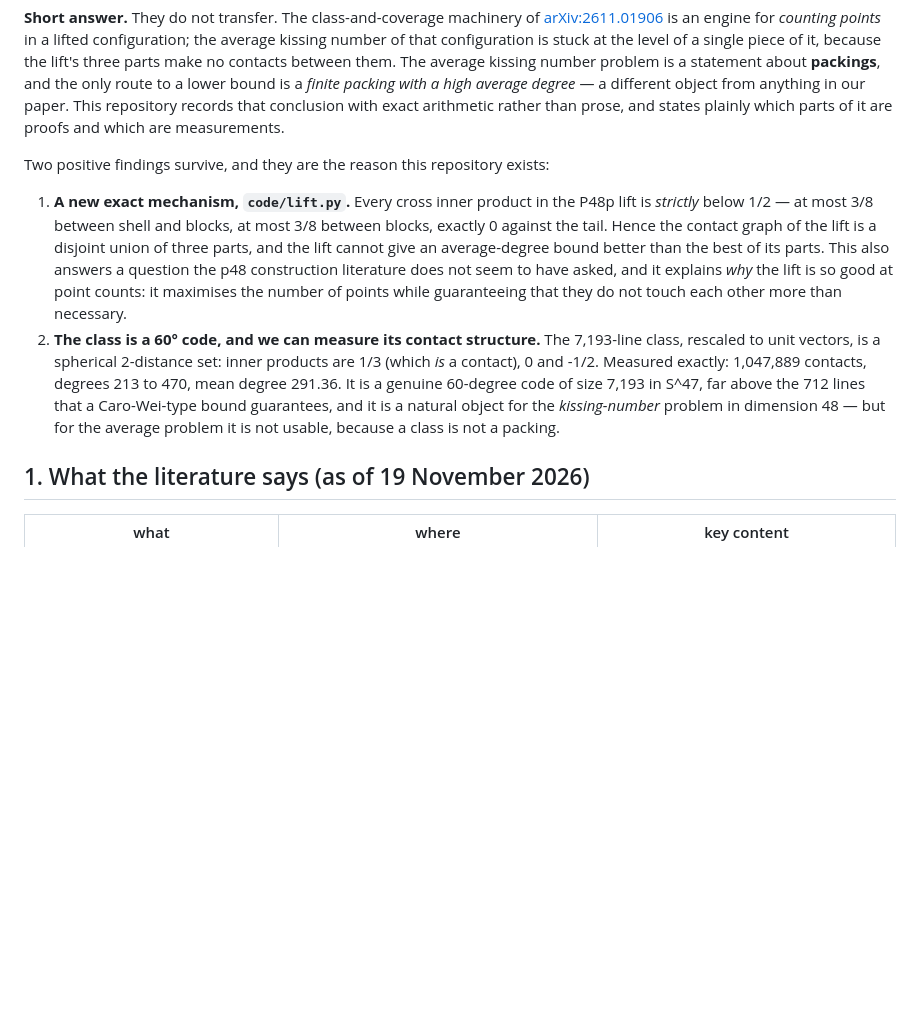
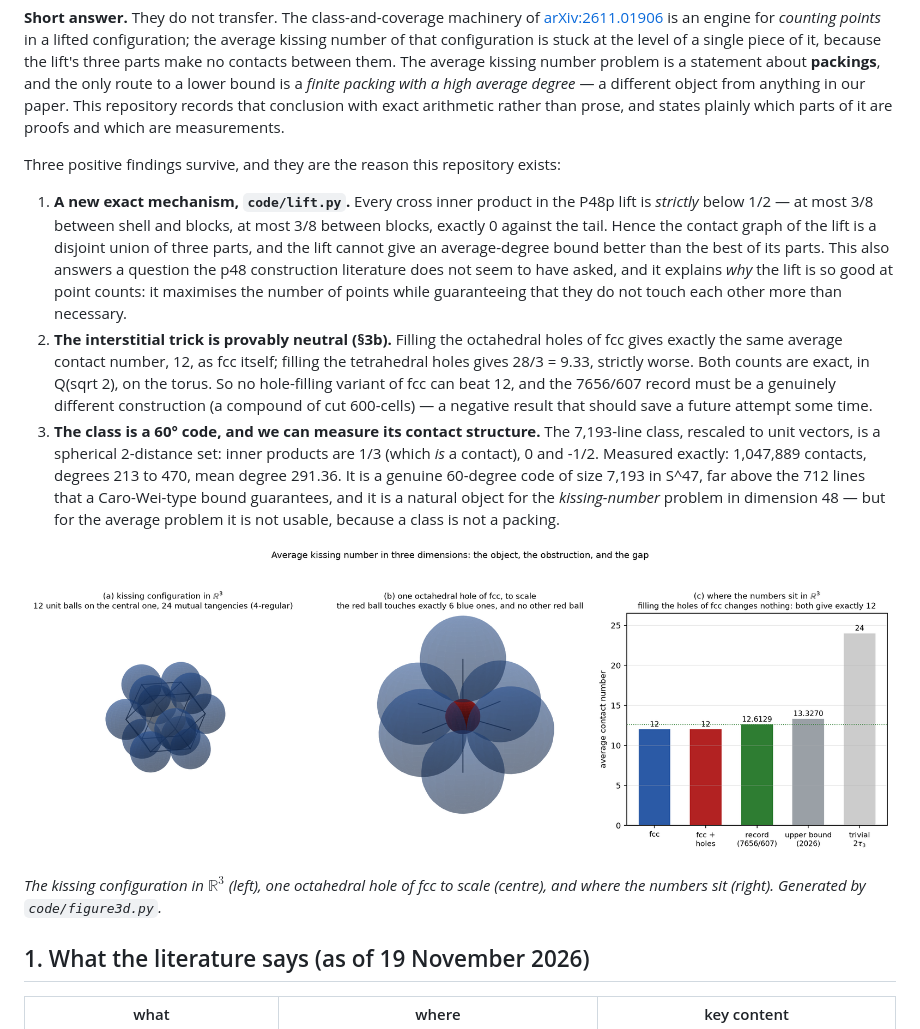
Before and after one commit to dimkadimon/kissing-average, a Markdown page: README.md, the part around one of its changes. GitHub-like rendering; pictures changed too: figures/fig_3d.png (added); blank space fills up the shorter version.

```diff
--- a/README.md
+++ b/README.md
@@ -9,7 +9,7 @@ lower bound is a *finite packing with a high average degree* — a different obj
 anything in our paper. This repository records that conclusion with exact arithmetic rather
 than prose, and states plainly which parts of it are proofs and which are measurements.
 
-Two positive findings survive, and they are the reason this repository exists:
+Three positive findings survive, and they are the reason this repository exists:
 
 1. **A new exact mechanism, `code/lift.py`.** Every cross inner product in the P48p lift is
    *strictly* below 1/2 — at most 3/8 between shell and blocks, at most 3/8 between blocks,
@@ -18,13 +18,24 @@ Two positive findings survive, and they are the reason this repository exists:
    parts. This also answers a question the p48 construction literature does not seem to have
    asked, and it explains *why* the lift is so good at point counts: it maximises the number
    of points while guaranteeing that they do not touch each other more than necessary.
-2. **The class is a 60° code, and we can measure its contact structure.** The 7,193-line
+2. **The interstitial trick is provably neutral (§3b).** Filling the octahedral holes of fcc
+   gives exactly the same average contact number, 12, as fcc itself; filling the tetrahedral
+   holes gives 28/3 = 9.33, strictly worse. Both counts are exact, in Q(sqrt 2), on the
+   torus. So no hole-filling variant of fcc can beat 12, and the 7656/607 record must be a
+   genuinely different construction (a compound of cut 600-cells) — a negative result that
+   should save a future attempt some time.
+3. **The class is a 60° code, and we can measure its contact structure.** The 7,193-line
    class, rescaled to unit vectors, is a spherical 2-distance set: inner products are 1/3
    (which *is* a contact), 0 and -1/2. Measured exactly: 1,047,889 contacts, degrees 213 to
    470, mean degree 291.36. It is a genuine 60-degree code of size 7,193 in S^47, far above
    the 712 lines that a Caro-Wei-type bound guarantees, and it is a natural object for the
    *kissing-number* problem in dimension 48 — but for the average problem it is not usable,
    because a class is not a packing.
+
+![the object, the obstruction, and the gap](figures/fig_3d.png)
+
+*The kissing configuration in $\mathbb{R}^3$ (left), one octahedral hole of fcc to scale
+(centre), and where the numbers sit (right). Generated by `code/figure3d.py`.*
 
 ## 1. What the literature says (as of 19 November 2026)
 
```
Also changed, not shown: other parts of README.md (+85 -22 lines), 4 other files.
